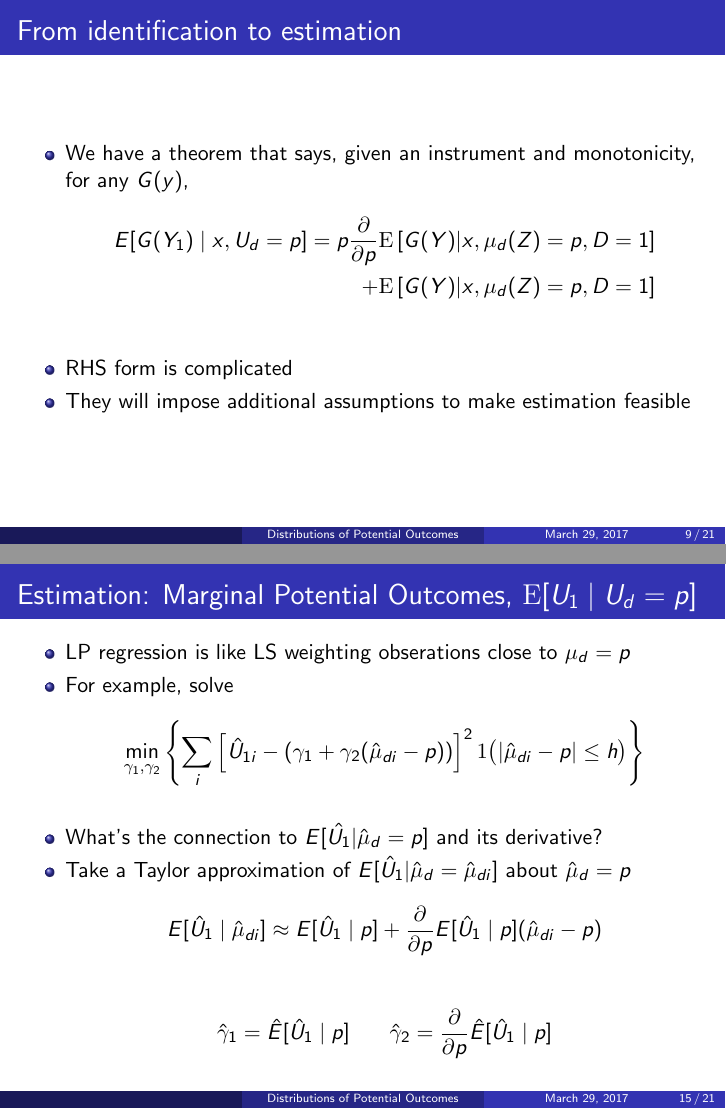
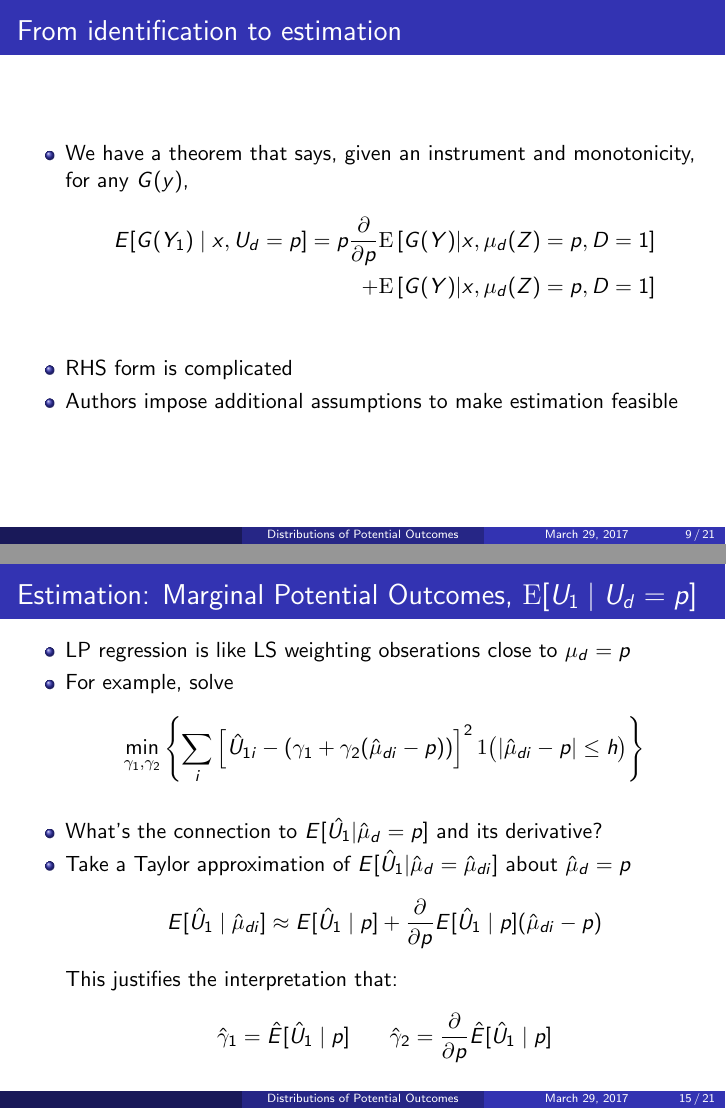
Before and after one commit to drewvollmer/carneiro-lee-presentation, LaTeX slides (presentation_carneiro_lee_883.tex): pages 23 and 41 of 54 before the commit and pages 23 and 42 of 55 after it, joined at a grey line. Compiled offline with pdfLaTeX.

Commit message:
Final changes

```diff
--- a/presentation_carneiro_lee_883.tex
+++ b/presentation_carneiro_lee_883.tex
@@ -261,7 +261,7 @@
       E[G(Y_1)\mid x, U_d=p] =   p \frac{\partial}{\partial p} \E\left[ G(Y) |  x, \mu_d(Z) = p, D = 1 \right] \\+  \E \left[ G(Y) | x, \mu_d(Z) = p, D = 1 \right]
     \end{align*} \pause
   \item RHS form is complicated
-    \item They will impose additional assumptions to make estimation feasible
+    \item Authors impose additional assumptions to make estimation feasible
   \end{itemize}
 
 
@@ -372,6 +372,7 @@ Y_1 - E[Y_1\mid \mu_d=p] = (x'-E[x'\mid \mu_d=p])\beta_1 +  \cancel{\lambda_1(p)
     E[\hat{U}_{1}\mid \hat{\mu}_{di}] \approx E[\hat{U}_{1}\mid p] +
     \frac{\partial}{\partial p} E[\hat{U}_{1}\mid p] (\hat{\mu}_{di}-p)
   \end{equation*} \pause
+This justifies the interpretation that:
 \begin{eqnarray*}
   \hat{\gamma}_1 = \hat{E}[\hat{U}_{1}\mid p] & & \hat{\gamma}_2 = \frac{\partial}{\partial p} \hat{E}[\hat{U}_{1}\mid p]
 \end{eqnarray*}
```
Also changed, not shown: presentation_carneiro_lee_883.tex (2 more changed lines).
